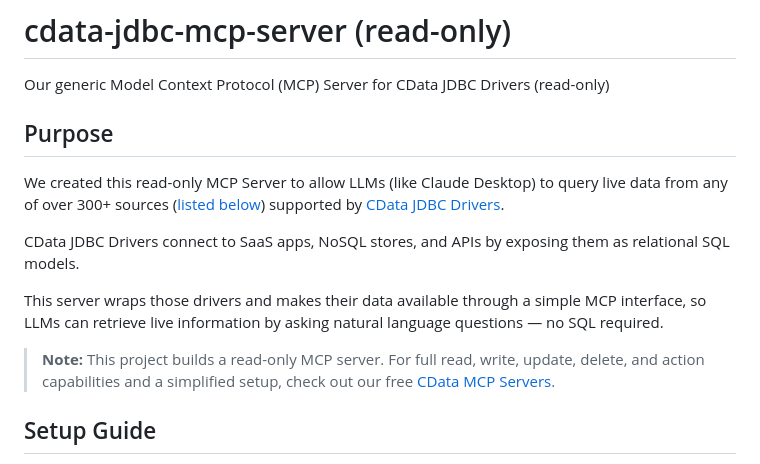
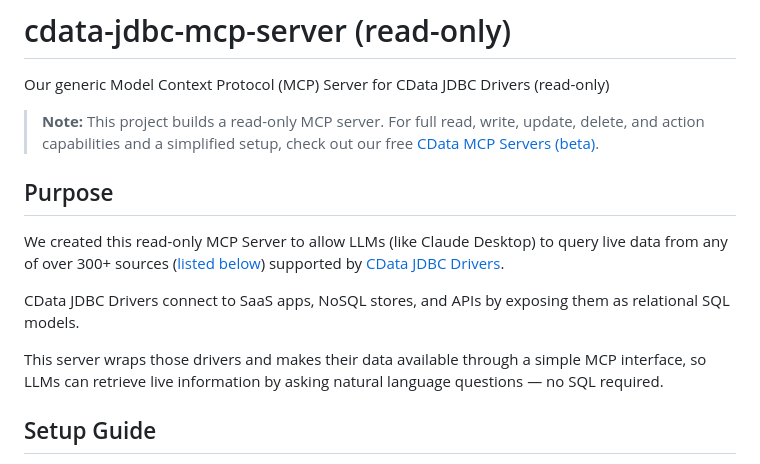
Before and after one commit to azza13b/mcp-server, a Markdown page: README.md, the part around the change. GitHub-like rendering.

Commit message:
Update README.md
minor updates to surface bespoke MCP servers higher

```diff
--- a/README.md
+++ b/README.md
@@ -1,13 +1,12 @@
 # cdata-jdbc-mcp-server (read-only)
 Our generic Model Context Protocol (MCP) Server for CData JDBC Drivers (read-only)
+> **Note:** This project builds a read-only MCP server. For full read, write, update, delete, and action capabilities and a simplified setup, check out our free [CData MCP Servers (beta)](https://www.cdata.com/solutions/mcp).
 ## Purpose
 We created this read-only MCP Server to allow LLMs (like Claude Desktop) to query live data from any of over 300+ sources ([listed below](#supported-sources)) supported by [CData JDBC Drivers](https://www.cdata.com/jdbc).
 
 CData JDBC Drivers connect to SaaS apps, NoSQL stores, and APIs by exposing them as relational SQL models.
 
 This server wraps those drivers and makes their data available through a simple MCP interface, so LLMs can retrieve live information by asking natural language questions — no SQL required.
-
-> **Note:** This project builds a read-only MCP server. For full read, write, update, delete, and action capabilities and a simplified setup, check out our free [CData MCP Servers](https://www.cdata.com/solutions/mcp).
 
 ## Setup Guide
 In the guide below, `{data source}` refers to the back-end data source (e.g. Salesforce). For code snippets and commands, Salesforce is used as an example, but the patterns apply to any of our JDBC Drivers.
```
